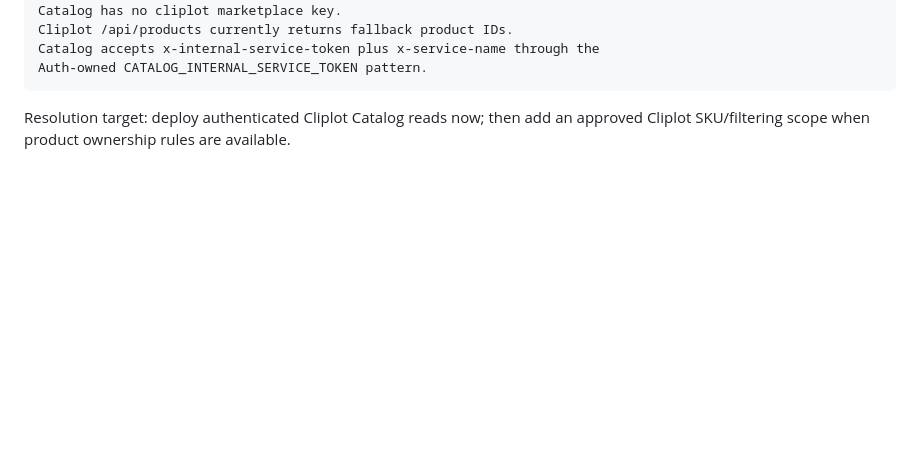
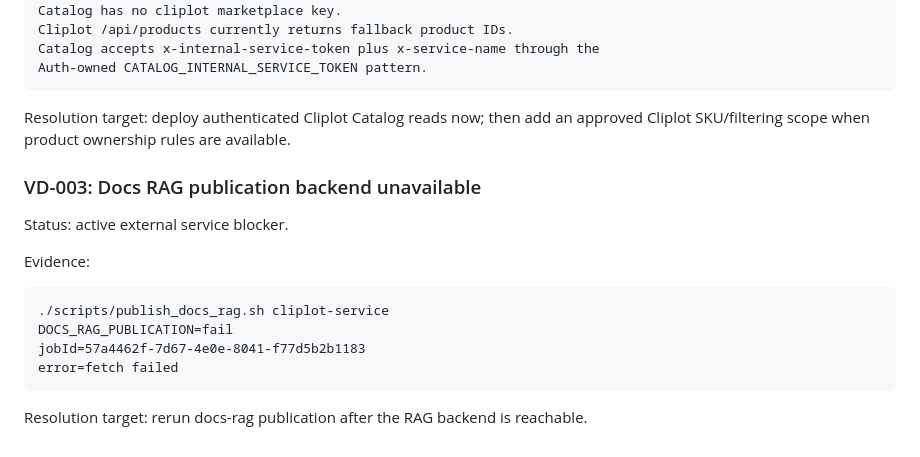
Before and after one commit to speakASAP/cliplot, a Markdown page: docs/orchestrator/VALIDATION_DEBT.md, the part around the change. GitHub-like rendering; blank space fills up the shorter version.

````diff
--- a/docs/orchestrator/VALIDATION_DEBT.md
+++ b/docs/orchestrator/VALIDATION_DEBT.md
@@ -142,3 +142,18 @@ Auth-owned CATALOG_INTERNAL_SERVICE_TOKEN pattern.
 
 Resolution target: deploy authenticated Cliplot Catalog reads now; then add an
 approved Cliplot SKU/filtering scope when product ownership rules are available.
+
+### VD-003: Docs RAG publication backend unavailable
+
+Status: active external service blocker.
+
+Evidence:
+
+```text
+./scripts/publish_docs_rag.sh cliplot-service
+DOCS_RAG_PUBLICATION=fail
+jobId=57a4462f-7d67-4e0e-8041-f77d5b2b1183
+error=fetch failed
+```
+
+Resolution target: rerun docs-rag publication after the RAG backend is reachable.
````
Also changed, not shown: docs/IMPLEMENTATION_STATE.md (+10 -2 lines).
